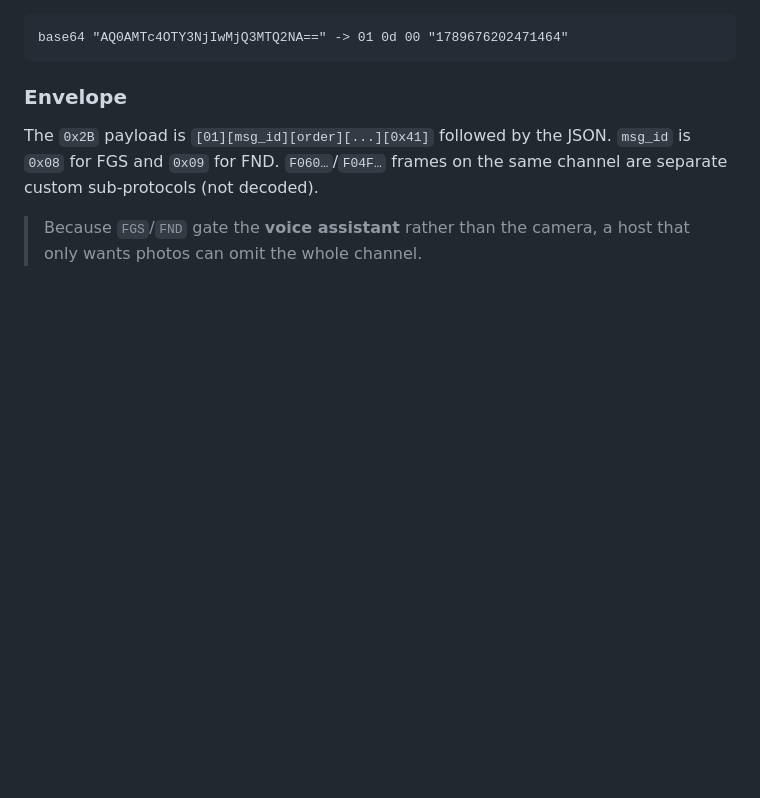
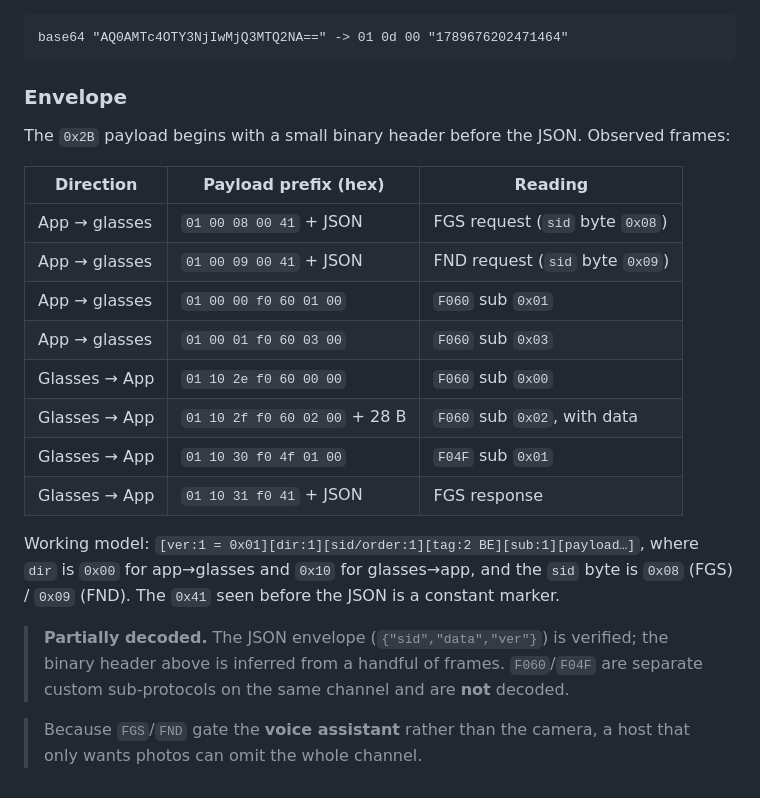
Before and after one commit to beneduzi/xk-one-pro-sdk, a Markdown page: docs/PROTOCOL.md, the part around the change. Rendered like a GitHub page; blank space fills up the shorter version.

Commit message:
docs(protocol): refinar o envelope do canal 0x2B (FGS/FND/F060/F04F)
- tabela com os frames observados (tx/rx) e o prefixo binário de cada um
- modelo: [ver=0x01][dir][sid/order][tag:2 BE][sub][payload]
  dir 0x00 = app->óculos, 0x10 = óculos->app; sid 0x08 = FGS, 0x09 = FND
- F060/F04F são sub-protocolos próprios, não descodificados
- marcado explicitamente como parcialmente descodificado: o envelope JSON
  {"sid","data","ver"} é verificado; o cabeçalho binário é inferido

```diff
--- a/docs/PROTOCOL.md
+++ b/docs/PROTOCOL.md
@@ -399,9 +399,26 @@ base64 "AQ0AMTc4OTY3NjIwMjQ3MTQ2NA==" -> 01 0d 00 "1789676202471464"
 
 ### Envelope
 
-The `0x2B` payload is `[01][msg_id][order][...][0x41]` followed by the JSON. `msg_id` is `0x08` for
-FGS and `0x09` for FND. `F060…`/`F04F…` frames on the same channel are separate custom
-sub-protocols (not decoded).
+The `0x2B` payload begins with a small binary header before the JSON. Observed frames:
+
+| Direction | Payload prefix (hex) | Reading |
+|---|---|---|
+| App → glasses | `01 00 08 00 41` + JSON | FGS request (`sid` byte `0x08`) |
+| App → glasses | `01 00 09 00 41` + JSON | FND request (`sid` byte `0x09`) |
+| App → glasses | `01 00 00 f0 60 01 00` | `F060` sub `0x01` |
+| App → glasses | `01 00 01 f0 60 03 00` | `F060` sub `0x03` |
+| Glasses → App | `01 10 2e f0 60 00 00` | `F060` sub `0x00` |
+| Glasses → App | `01 10 2f f0 60 02 00` + 28 B | `F060` sub `0x02`, with data |
+| Glasses → App | `01 10 30 f0 4f 01 00` | `F04F` sub `0x01` |
+| Glasses → App | `01 10 31 f0 41` + JSON | FGS response |
+
+Working model: `[ver:1 = 0x01][dir:1][sid/order:1][tag:2 BE][sub:1][payload…]`, where `dir` is
+`0x00` for app→glasses and `0x10` for glasses→app, and the `sid` byte is `0x08` (FGS) / `0x09`
+(FND). The `0x41` seen before the JSON is a constant marker.
+
+> **Partially decoded.** The JSON envelope (`{"sid","data","ver"}`) is verified; the binary
+> header above is inferred from a handful of frames. `F060`/`F04F` are separate custom
+> sub-protocols on the same channel and are **not** decoded.
 
 > Because `FGS`/`FND` gate the **voice assistant** rather than the camera, a host that only wants
 > photos can omit the whole channel.
```
